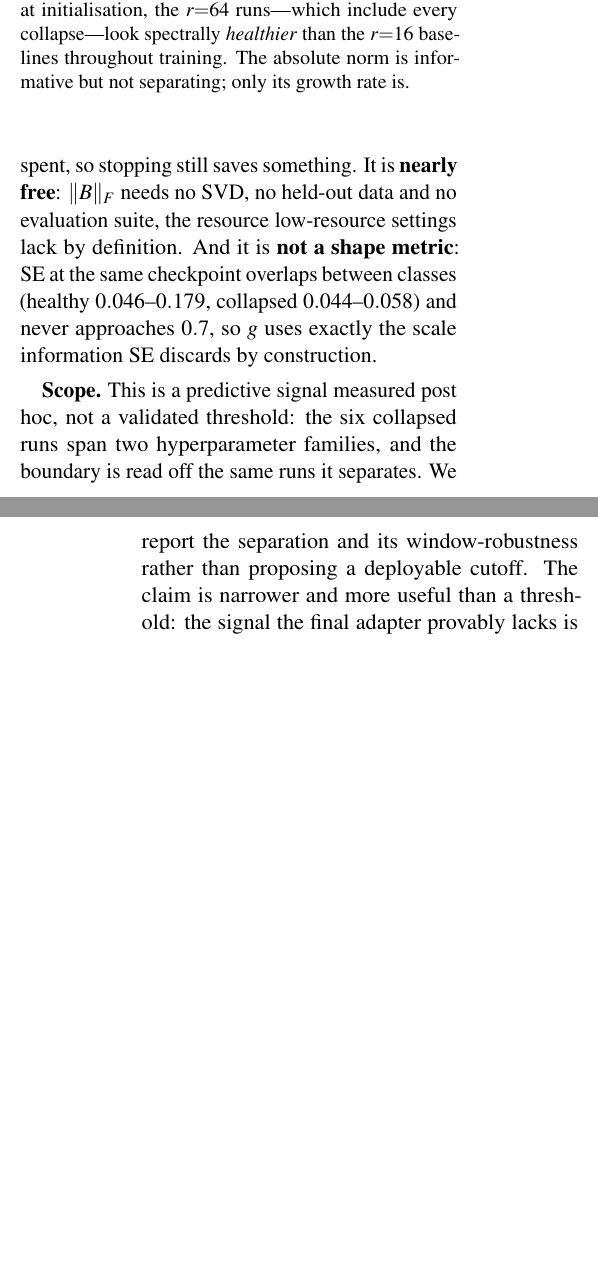
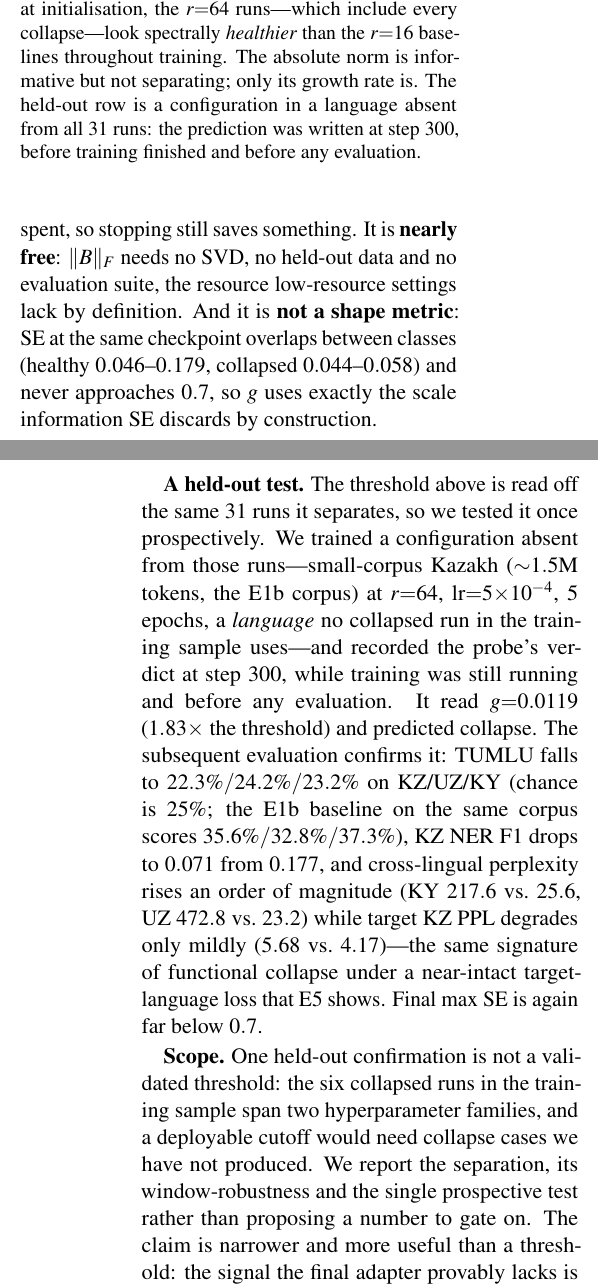
Before and after one commit to Zarina33/Spectral-Collapse-Turkic-Conference, a LaTeX paper (arr_paper/main.tex): two parts of the columns of pages 7 and 8 of 25, joined at a grey line, cut so that both start at the same text, the shorter picture padded with empty space. Compiled offline with pdfLaTeX.

Commit message:
Report the held-out probe test in the paper
The probe section said the threshold was read off the same runs it
separates, which is the obvious objection to it. One prospective test now
answers that: small-corpus Kazakh at r=64, lr=5e-4 -- a language no run in
the training sample collapses in -- was predicted "collapse" at step 300
(g=0.0119, 1.83x threshold), written to disk while training continued and
before any evaluation. Evaluation confirms: TUMLU 22-24% across all three
languages against a 25% chance baseline and 33-37% for E1b on the same
corpus, KZ NER F1 0.071 vs 0.177, cross-lingual PPL up an order of
magnitude with target PPL only mildly degraded.

Added as a Table 4 row, a "A held-out test" paragraph in 4.8, and one
clause each in the abstract and conclusion. The Scope paragraph now says
one confirmation is not a validated threshold. Body still ends on page 8;
aclpubcheck All Clear.

```diff
--- a/arr_paper/main.tex
+++ b/arr_paper/main.tex
@@ -284,6 +287,6 @@ Spectral energy, step 300     & 0.073 & 0.774 & no \\
 \bottomrule
 \end{tabular}
-\caption{Separating collapsed from healthy runs at step 300, over all 31 logged runs (6 collapsed, 25 healthy, both architectures). \textbf{Sep.} is whether a single threshold splits the two classes with no overlap. Spectral energy scores AUC well \emph{below} chance: because $\text{SE} \approx 1/r$ at initialisation, the $r{=}64$ runs---which include every collapse---look spectrally \emph{healthier} than the $r{=}16$ baselines throughout training. The absolute norm is informative but not separating; only its growth rate is.}
+\caption{Separating collapsed from healthy runs at step 300, over all 31 logged runs (6 collapsed, 25 healthy, both architectures). \textbf{Sep.} is whether a single threshold splits the two classes with no overlap. Spectral energy scores AUC well \emph{below} chance: because $\text{SE} \approx 1/r$ at initialisation, the $r{=}64$ runs---which include every collapse---look spectrally \emph{healthier} than the $r{=}16$ baselines throughout training. The absolute norm is informative but not separating; only its growth rate is. The held-out row is a configuration in a language absent from all 31 runs: the prediction was written at step 300, before training finished and before any evaluation.}
 \label{tab:probe}
 \end{table}
 
@@ -291,7 +294,9 @@ Quantitatively (\Cref{tab:probe}), $g$ achieves AUC $1.000$ over the 31 runs, ag
 
 Three properties make this usable. It is \textbf{early}---step 300 of 2931 is before a tenth of the compute is spent, so stopping still saves something. It is \textbf{nearly free}: $\|B\|_F$ needs no SVD, no held-out data and no evaluation suite, the resource low-resource settings lack by definition. And it is \textbf{not a shape metric}: SE at the same checkpoint overlaps between classes (healthy $0.046$--$0.179$, collapsed $0.044$--$0.058$) and never approaches $0.7$, so $g$ uses exactly the scale information SE discards by construction.
 
-\textbf{Scope.} This is a predictive signal measured post hoc, not a validated threshold: the six collapsed runs span two hyperparameter families, and the boundary is read off the same runs it separates. We report the separation and its window-robustness rather than proposing a deployable cutoff. The claim is narrower and more useful than a threshold: the signal the final adapter provably lacks is present in the trajectory, cheaply and early---where \Cref{sec:underdetermination} says to look.
+\textbf{A held-out test.} The threshold above is read off the same 31 runs it separates, so we tested it once prospectively. We trained a configuration absent from those runs---small-corpus Kazakh (${\sim}1.5$M tokens, the E1b corpus) at $r{=}64$, $\text{lr}{=}5{\times}10^{-4}$, 5 epochs, a \emph{language} no collapsed run in the training sample uses---and recorded the probe's verdict at step 300, while training was still running and before any evaluation. It read $g{=}0.0119$ ($1.83\times$ the threshold) and predicted collapse. The subsequent evaluation confirms it: TUMLU falls to $22.3\%/24.2\%/23.2\%$ on KZ/UZ/KY (chance is $25\%$; the E1b baseline on the same corpus scores $35.6\%/32.8\%/37.3\%$), KZ NER F1 drops to $0.071$ from $0.177$, and cross-lingual perplexity rises an order of magnitude (KY $217.6$ vs.\ $25.6$, UZ $472.8$ vs.\ $23.2$) while target KZ PPL degrades only mildly ($5.68$ vs.\ $4.17$)---the same signature of functional collapse under a near-intact target-language loss that E5 shows. Final max SE is again far below $0.7$.
+
+\textbf{Scope.} One held-out confirmation is not a validated threshold: the six collapsed runs in the training sample span two hyperparameter families, and a deployable cutoff would need collapse cases we have not produced. We report the separation, its window-robustness and the single prospective test rather than proposing a number to gate on. The claim is narrower and more useful than a threshold: the signal the final adapter provably lacks is present in the trajectory, cheaply and early---where \Cref{sec:underdetermination} says to look.
 
 \textbf{Recommendations.} (i) Do not gate fine-tuning health on SE thresholds; (ii) log $\|B\|_F$ every hundred steps and watch its early growth rate, paired with cross-lingual PPL probes; (iii) treat collapse detection as a functional test---no Lipschitz $D(A,B)$ can substitute; (iv) use related-language transfer initialisation when available: it robustly preserves source-language knowledge, though directional reproducibility across seeds requires a shared source. Connections to mode connectivity \citep{garipov2018loss,frankle2020linear}, intrinsic dimensionality, LP-FT and PiSSA / LoRA+ are discussed in \Cref{app:mechanistic}.
 
```
Also changed, not shown: arr_paper/main.pdf, arr_paper/main.tex (7 more changed lines).
